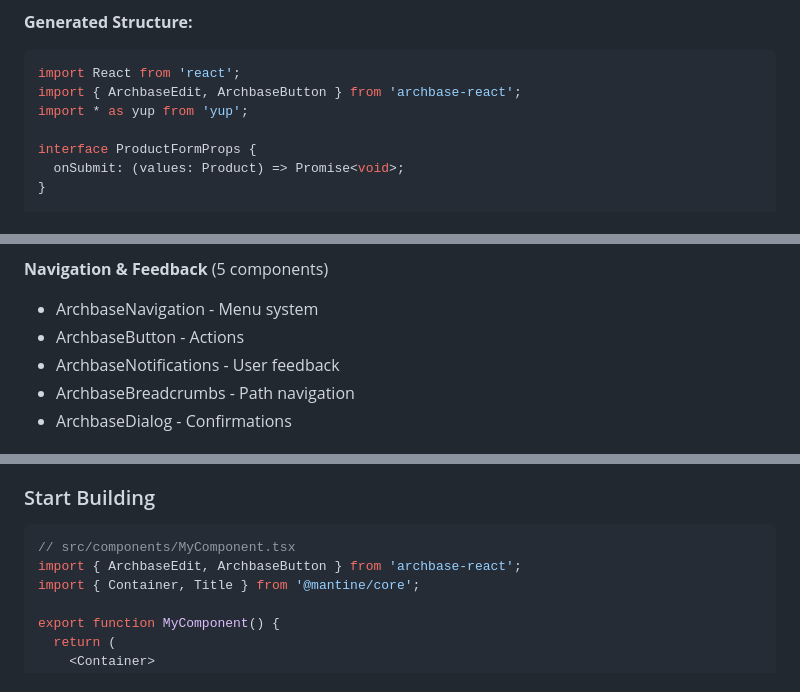
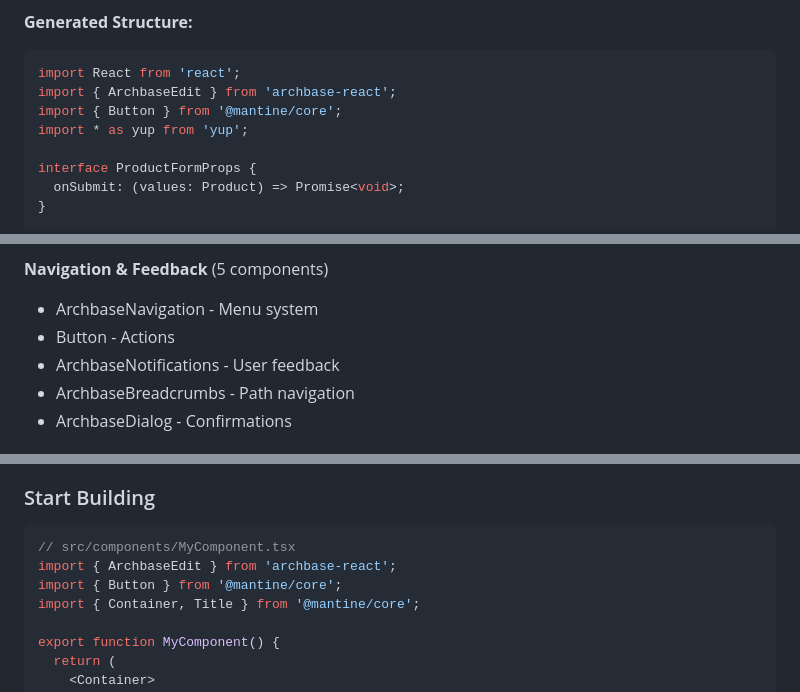
Before and after one commit to edsonmartins/archbase-cli, a Markdown page: README.md, 3 parts joined by grey strips. GitHub-like rendering.

Commit message:
fix: remover ArchbaseButton

````diff
--- a/README.md
+++ b/README.md
@@ -518,7 +518,8 @@ archbase generate form ProductForm \
 **Generated Structure:**
 ```typescript
 import React from 'react';
-import { ArchbaseEdit, ArchbaseButton } from 'archbase-react';
+import { ArchbaseEdit } from 'archbase-react';
+import { Button } from '@mantine/core';
 import * as yup from 'yup';
 
 interface ProductFormProps {
@@ -1017,7 +1018,7 @@ The CLI maintains a comprehensive knowledge base about Archbase components:
 
 **Navigation & Feedback** (5 components)
 - ArchbaseNavigation - Menu system
-- ArchbaseButton - Actions
+- Button - Actions
 - ArchbaseNotifications - User feedback
 - ArchbaseBreadcrumbs - Path navigation
 - ArchbaseDialog - Confirmations
@@ -1410,7 +1411,8 @@ MyAdminApp/
 
 ```tsx
 // src/components/MyComponent.tsx
-import { ArchbaseEdit, ArchbaseButton } from 'archbase-react';
+import { ArchbaseEdit } from 'archbase-react';
+import { Button } from '@mantine/core';
 import { Container, Title } from '@mantine/core';
 
 export function MyComponent() {
````
Also changed, not shown: other parts of README.md (+1 -1 lines), DEPENDENCY-MANAGEMENT.md (+3 -2 lines), examples/index.md (+1 -1 lines).
